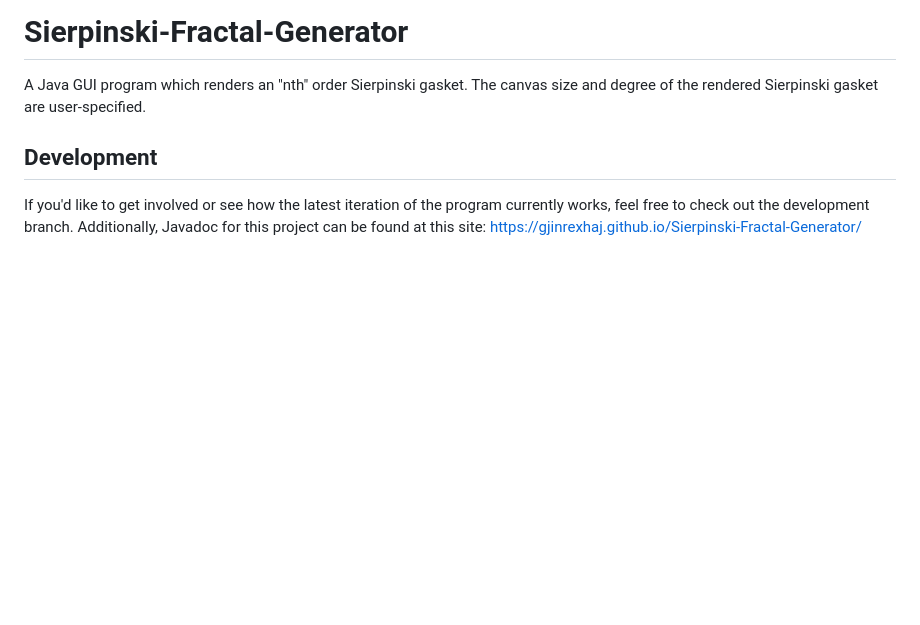
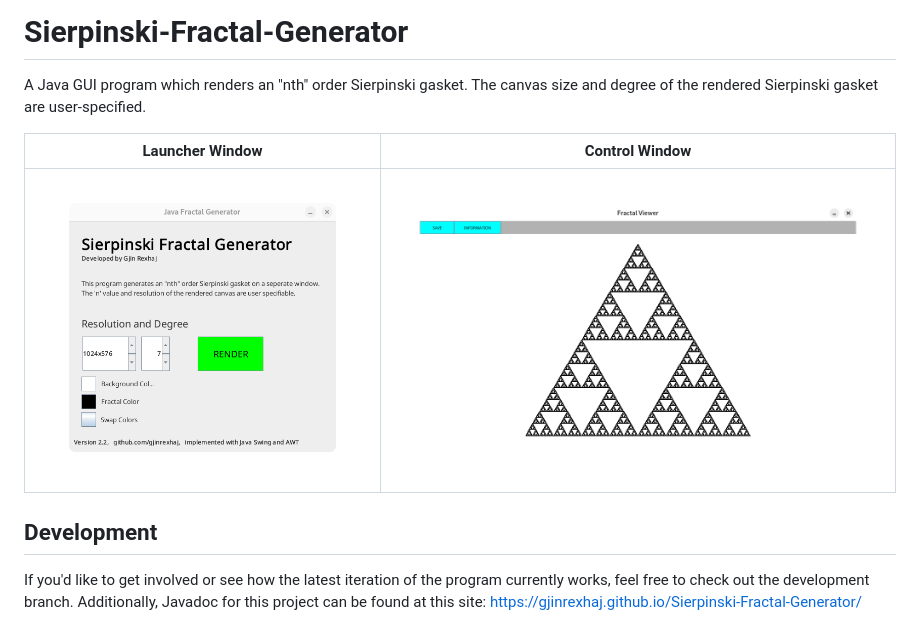
Before and after one commit to GjinRexhaj/Sierpinski-Fractal-Generator, a Markdown page: README.md, the part around the change. GitHub-like rendering; pictures changed too: readme-docs/Control.png (added), readme-docs/Launcher.png (added); blank space fills up the shorter version.

```diff
--- a/README.md
+++ b/README.md
@@ -1,5 +1,9 @@
 # Sierpinski-Fractal-Generator
 A Java GUI program which renders an "nth" order Sierpinski gasket. The canvas size and degree of the rendered Sierpinski gasket are user-specified.
+
+Launcher Window            |  Control Window
+:-------------------------:|:-------------------------:
+![image](readme-docs/Launcher.png)  | ![image](readme-docs/Control.png)
 
 ## Development
 If you'd like to get involved or see how the latest iteration of the program currently works, feel free to check out the development branch.
```
Also changed, not shown: 2 other files.
